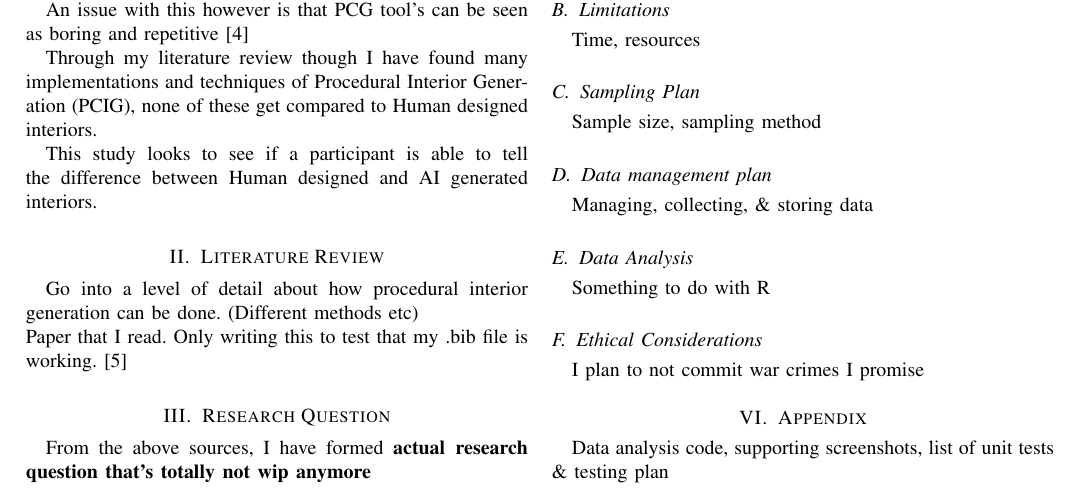
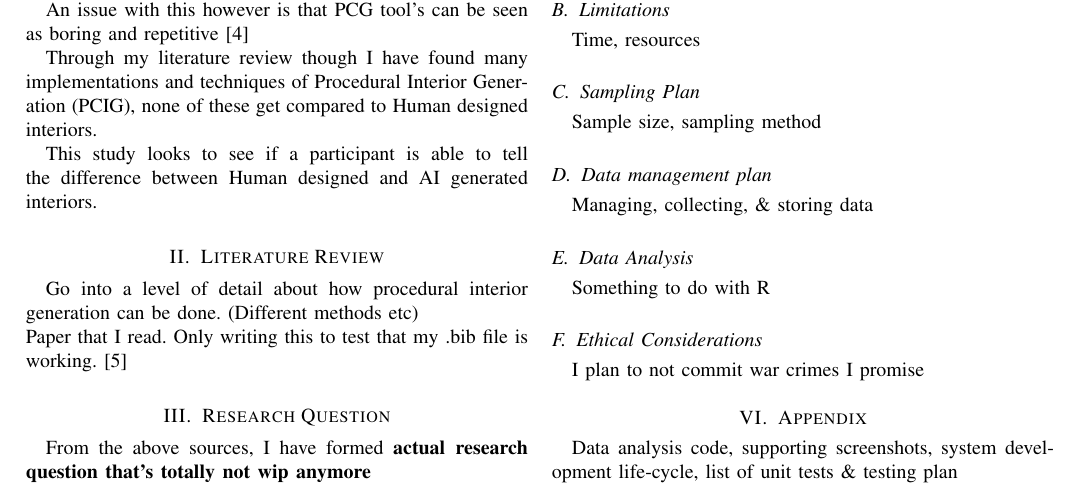
Before and after one commit to thomasoleary/dissertation, a LaTeX thesis (dissertation.tex, which reads Sections/appendix.tex): part of page 1 of 2, cut so that both start at the same text. Compiled offline with pdfLaTeX.

Commit message:
Just added another note to appendix.tex just to remind me later in the future

```diff
--- a/Sections/appendix.tex
+++ b/Sections/appendix.tex
@@ -1,3 +1,3 @@
 \section{Appendix}
 
-Data analysis code, supporting screenshots, list of unit tests \& testing plan
+Data analysis code, supporting screenshots, system development life-cycle, list of unit tests \& testing plan
```
Also changed, not shown: dissertation.pdf.
